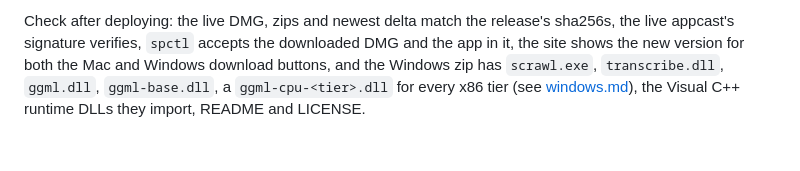
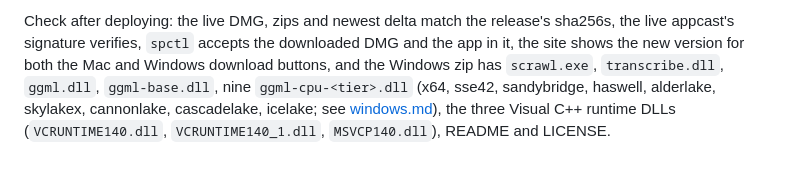
Before and after one commit to Avery2/scrawl, a Markdown page: docs/release.md, the part around the change. Rendered like a GitHub page.

Commit message:
docs(release): list the Windows zip's DLLs

```diff
--- a/docs/release.md
+++ b/docs/release.md
@@ -34,5 +34,6 @@ it's unset.
 Check after deploying: the live DMG, zips and newest delta match the release's sha256s, the live
 appcast's signature verifies, `spctl` accepts the downloaded DMG and the app in it, the site shows the
 new version for both the Mac and Windows download buttons, and the Windows zip has `scrawl.exe`,
-`transcribe.dll`, `ggml.dll`, `ggml-base.dll`, a `ggml-cpu-<tier>.dll` for every x86 tier (see
-[windows.md](windows.md)), the Visual C++ runtime DLLs they import, README and LICENSE.
+`transcribe.dll`, `ggml.dll`, `ggml-base.dll`, nine `ggml-cpu-<tier>.dll` (x64, sse42, sandybridge,
+haswell, alderlake, skylakex, cannonlake, cascadelake, icelake; see [windows.md](windows.md)), the three
+Visual C++ runtime DLLs (`VCRUNTIME140.dll`, `VCRUNTIME140_1.dll`, `MSVCP140.dll`), README and LICENSE.
```
